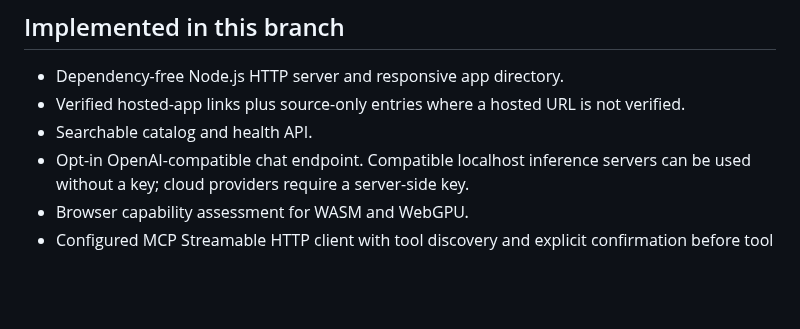
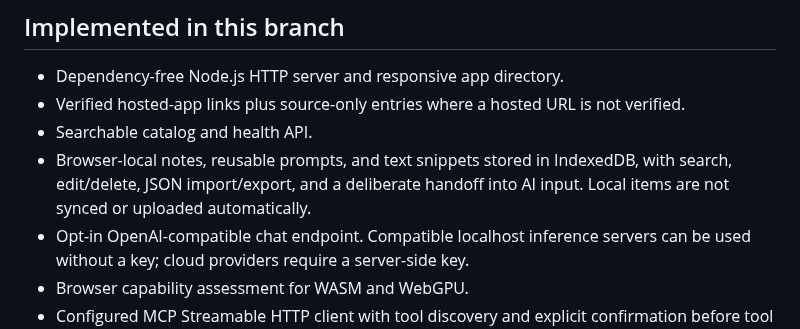
Before and after one commit to galaxyuniversity900-oss/EVERYTHING-, a Markdown page: README.md, the part around the change. Drawn GitHub-style; blank space fills up the shorter version.

Commit message:
docs(workspace): list local IndexedDB workspace features

```diff
--- a/README.md
+++ b/README.md
@@ -9,6 +9,7 @@ The long-term goal is to make useful software accessible on modest devices witho
 - Dependency-free Node.js HTTP server and responsive app directory.
 - Verified hosted-app links plus source-only entries where a hosted URL is not verified.
 - Searchable catalog and health API.
+- Browser-local notes, reusable prompts, and text snippets stored in IndexedDB, with search, edit/delete, JSON import/export, and a deliberate handoff into AI input. Local items are not synced or uploaded automatically.
 - Opt-in OpenAI-compatible chat endpoint. Compatible localhost inference servers can be used without a key; cloud providers require a server-side key.
 - Browser capability assessment for WASM and WebGPU.
 - Configured MCP Streamable HTTP client with tool discovery and explicit confirmation before tool calls.
```
